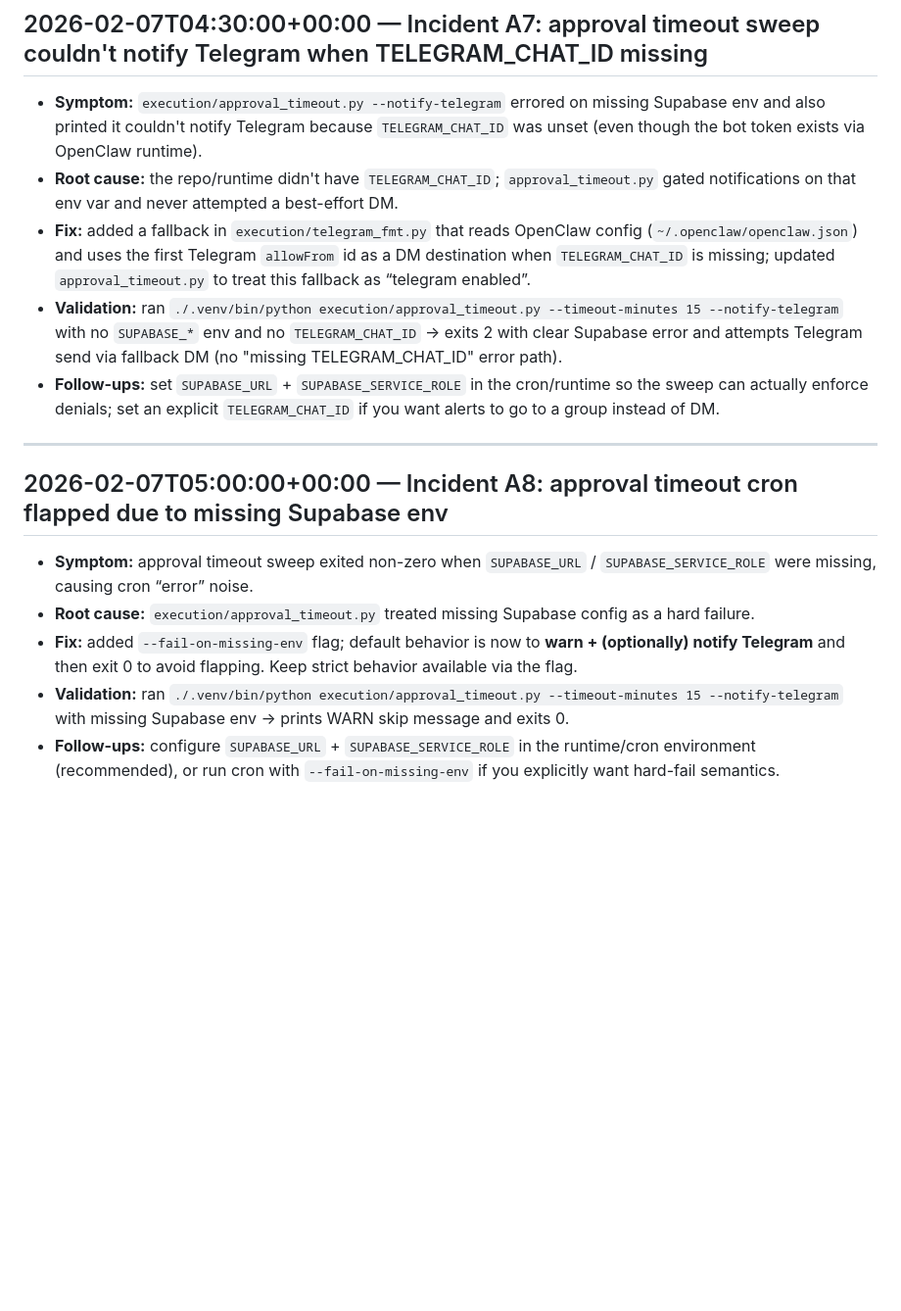
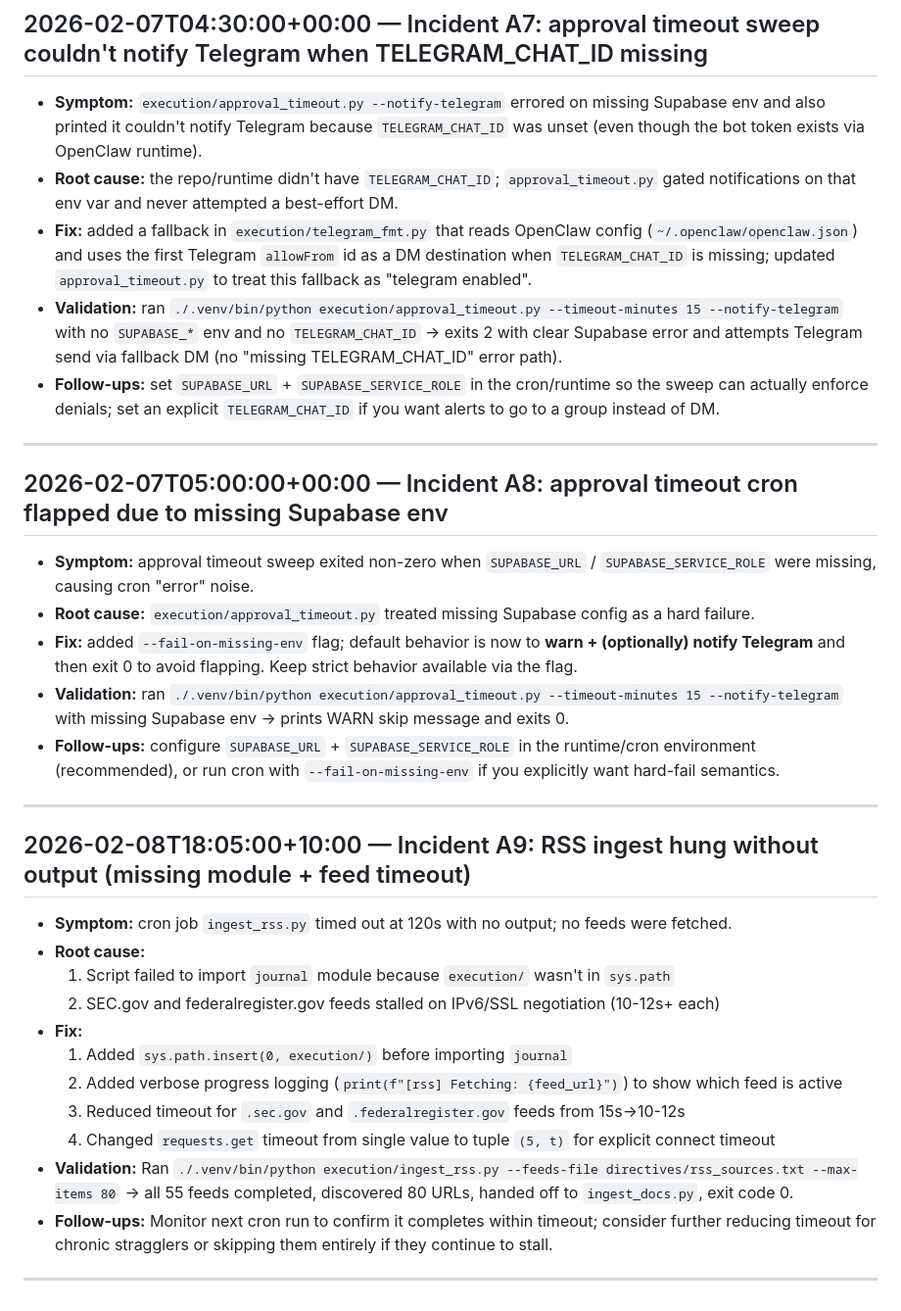
Before and after one commit to jordan-245/SignalSmith-US, a Markdown page: docs/ANNEALING_LOG.md, the part around one of its changes. Shown at 98% size. Drawn GitHub-style; blank space fills up the shorter version.

Commit message:
Log RSS ingest hang fix in annealing log (A9)

```diff
--- a/docs/ANNEALING_LOG.md
+++ b/docs/ANNEALING_LOG.md
@@ -72,15 +72,32 @@ Rules:
 ## 2026-02-07T04:30:00+00:00 — Incident A7: approval timeout sweep couldn't notify Telegram when TELEGRAM_CHAT_ID missing
 - **Symptom:** `execution/approval_timeout.py --notify-telegram` errored on missing Supabase env and also printed it couldn't notify Telegram because `TELEGRAM_CHAT_ID` was unset (even though the bot token exists via OpenClaw runtime).
 - **Root cause:** the repo/runtime didn't have `TELEGRAM_CHAT_ID`; `approval_timeout.py` gated notifications on that env var and never attempted a best-effort DM.
-- **Fix:** added a fallback in `execution/telegram_fmt.py` that reads OpenClaw config (`~/.openclaw/openclaw.json`) and uses the first Telegram `allowFrom` id as a DM destination when `TELEGRAM_CHAT_ID` is missing; updated `approval_timeout.py` to treat this fallback as “telegram enabled”.
+- **Fix:** added a fallback in `execution/telegram_fmt.py` that reads OpenClaw config (`~/.openclaw/openclaw.json`) and uses the first Telegram `allowFrom` id as a DM destination when `TELEGRAM_CHAT_ID` is missing; updated `approval_timeout.py` to treat this fallback as "telegram enabled".
 - **Validation:** ran `./.venv/bin/python execution/approval_timeout.py --timeout-minutes 15 --notify-telegram` with no `SUPABASE_*` env and no `TELEGRAM_CHAT_ID` → exits 2 with clear Supabase error and attempts Telegram send via fallback DM (no "missing TELEGRAM_CHAT_ID" error path).
 - **Follow-ups:** set `SUPABASE_URL` + `SUPABASE_SERVICE_ROLE` in the cron/runtime so the sweep can actually enforce denials; set an explicit `TELEGRAM_CHAT_ID` if you want alerts to go to a group instead of DM.
 
 ---
 
 ## 2026-02-07T05:00:00+00:00 — Incident A8: approval timeout cron flapped due to missing Supabase env
-- **Symptom:** approval timeout sweep exited non-zero when `SUPABASE_URL` / `SUPABASE_SERVICE_ROLE` were missing, causing cron “error” noise.
+- **Symptom:** approval timeout sweep exited non-zero when `SUPABASE_URL` / `SUPABASE_SERVICE_ROLE` were missing, causing cron "error" noise.
 - **Root cause:** `execution/approval_timeout.py` treated missing Supabase config as a hard failure.
 - **Fix:** added `--fail-on-missing-env` flag; default behavior is now to **warn + (optionally) notify Telegram** and then exit 0 to avoid flapping. Keep strict behavior available via the flag.
 - **Validation:** ran `./.venv/bin/python execution/approval_timeout.py --timeout-minutes 15 --notify-telegram` with missing Supabase env → prints WARN skip message and exits 0.
 - **Follow-ups:** configure `SUPABASE_URL` + `SUPABASE_SERVICE_ROLE` in the runtime/cron environment (recommended), or run cron with `--fail-on-missing-env` if you explicitly want hard-fail semantics.
+
+---
+
+## 2026-02-08T18:05:00+10:00 — Incident A9: RSS ingest hung without output (missing module + feed timeout)
+- **Symptom:** cron job `ingest_rss.py` timed out at 120s with no output; no feeds were fetched.
+- **Root cause:**
+  1. Script failed to import `journal` module because `execution/` wasn't in `sys.path`
+  2. SEC.gov and federalregister.gov feeds stalled on IPv6/SSL negotiation (10-12s+ each)
+- **Fix:**
+  1. Added `sys.path.insert(0, execution/)` before importing `journal`
+  2. Added verbose progress logging (`print(f"[rss] Fetching: {feed_url}")`) to show which feed is active
+  3. Reduced timeout for `.sec.gov` and `.federalregister.gov` feeds from 15s→10-12s
+  4. Changed `requests.get` timeout from single value to tuple `(5, t)` for explicit connect timeout
+- **Validation:** Ran `./.venv/bin/python execution/ingest_rss.py --feeds-file directives/rss_sources.txt --max-items 80` → all 55 feeds completed, discovered 80 URLs, handed off to `ingest_docs.py`, exit code 0.
+- **Follow-ups:** Monitor next cron run to confirm it completes within timeout; consider further reducing timeout for chronic stragglers or skipping them entirely if they continue to stall.
+
+---
```
Also changed, not shown: other parts of docs/ANNEALING_LOG.md (+5 -5 lines).
